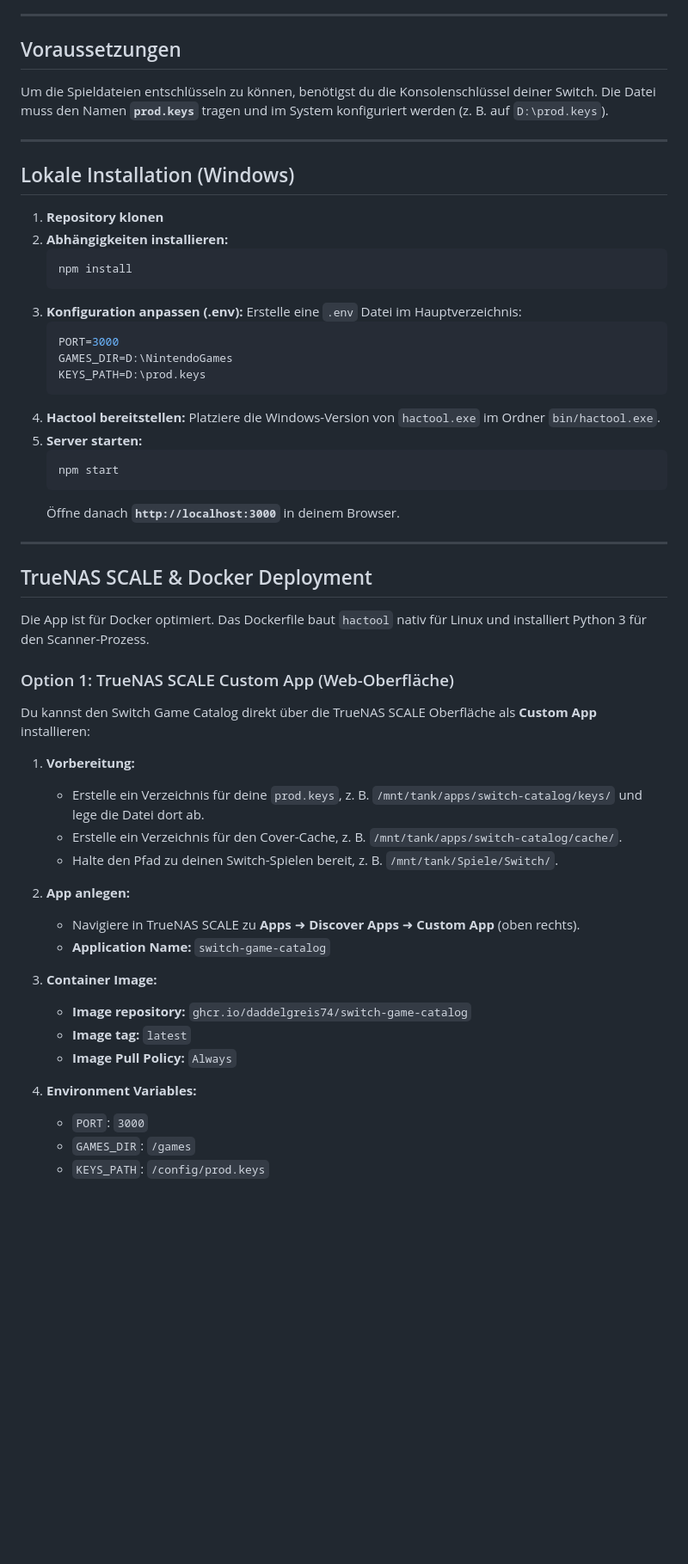
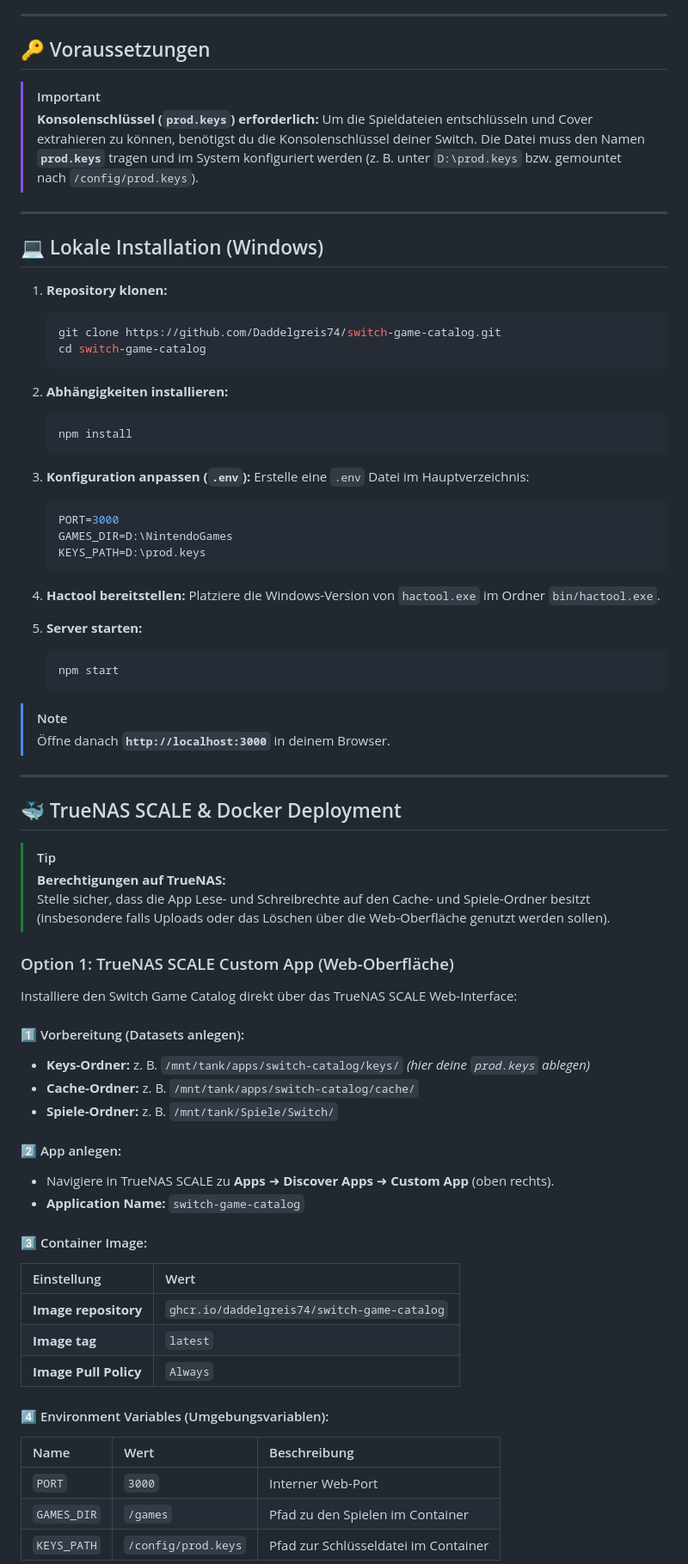
Before and after one commit to Daddelgreis74/switch-game-catalog, a Markdown page: README.md, the part around one of its changes. Shown at 86% size. GitHub-like rendering; blank space fills up the shorter version.

Commit message:
style: add colored callout alerts and tables to README

````diff
--- a/README.md
+++ b/README.md
@@ -20,61 +20,79 @@ Das System katalogisiert vorhandene Spiele (`.nsp`, `.nsz`, `.zip`, `.xci`), lie
 
 ---
 
-## Voraussetzungen
+## 🔑 Voraussetzungen
 
-Um die Spieldateien entschlüsseln zu können, benötigst du die Konsolenschlüssel deiner Switch.
-Die Datei muss den Namen **`prod.keys`** tragen und im System konfiguriert werden (z. B. auf `D:\prod.keys`).
+> [!IMPORTANT]
+> **Konsolenschlüssel (`prod.keys`) erforderlich:**
+> Um die Spieldateien entschlüsseln und Cover extrahieren zu können, benötigst du die Konsolenschlüssel deiner Switch.
+> Die Datei muss den Namen **`prod.keys`** tragen und im System konfiguriert werden (z. B. unter `D:\prod.keys` bzw. gemountet nach `/config/prod.keys`).
 
 ---
 
-## Lokale Installation (Windows)
+## 💻 Lokale Installation (Windows)
 
-1. **Repository klonen**
+1. **Repository klonen:**
+   ```bash
+   git clone https://github.com/Daddelgreis74/switch-game-catalog.git
+   cd switch-game-catalog
+   ```
+
 2. **Abhängigkeiten installieren:**
    ```bash
    npm install
    ```
-3. **Konfiguration anpassen (.env):**
+
+3. **Konfiguration anpassen (`.env`):**
    Erstelle eine `.env` Datei im Hauptverzeichnis:
    ```env
    PORT=3000
    GAMES_DIR=D:\NintendoGames
    KEYS_PATH=D:\prod.keys
    ```
+
 4. **Hactool bereitstellen:**
    Platziere die Windows-Version von `hactool.exe` im Ordner `bin/hactool.exe`.
+
 5. **Server starten:**
    ```bash
    npm start
    ```
-   Öffne danach **`http://localhost:3000`** in deinem Browser.
+
+> [!NOTE]
+> Öffne danach **`http://localhost:3000`** in deinem Browser.
 
 ---
 
-## TrueNAS SCALE & Docker Deployment
+## 🐳 TrueNAS SCALE & Docker Deployment
 
-Die App ist für Docker optimiert. Das Dockerfile baut `hactool` nativ für Linux und installiert Python 3 für den Scanner-Prozess.
+> [!TIP]
+> **Berechtigungen auf TrueNAS:**
+> Stelle sicher, dass die App Lese- und Schreibrechte auf den Cache- und Spiele-Ordner besitzt (insbesondere falls Uploads oder das Löschen über die Web-Oberfläche genutzt werden sollen).
 
 ### Option 1: TrueNAS SCALE Custom App (Web-Oberfläche)
 
-Du kannst den Switch Game Catalog direkt über die TrueNAS SCALE Oberfläche als **Custom App** installieren:
+Installiere den Switch Game Catalog direkt über das TrueNAS SCALE Web-Interface:
 
-1. **Vorbereitung:**
-   - Erstelle ein Verzeichnis für deine `prod.keys`, z. B. `/mnt/tank/apps/switch-catalog/keys/` und lege die Datei dort ab.
-   - Erstelle ein Verzeichnis für den Cover-Cache, z. B. `/mnt/tank/apps/switch-catalog/cache/`.
-   - Halte den Pfad zu deinen Switch-Spielen bereit, z. B. `/mnt/tank/Spiele/Switch/`.
+#### 1️⃣ Vorbereitung (Datasets anlegen):
+- **Keys-Ordner:** z. B. `/mnt/tank/apps/switch-catalog/keys/` *(hier deine `prod.keys` ablegen)*
+- **Cache-Ordner:** z. B. `/mnt/tank/apps/switch-catalog/cache/`
+- **Spiele-Ordner:** z. B. `/mnt/tank/Spiele/Switch/`
 
-2. **App anlegen:**
-   - Navigiere in TrueNAS SCALE zu **Apps** ➜ **Discover Apps** ➜ **Custom App** (oben rechts).
-   - **Application Name:** `switch-game-catalog`
+#### 2️⃣ App anlegen:
+- Navigiere in TrueNAS SCALE zu **Apps** ➜ **Discover Apps** ➜ **Custom App** (oben rechts).
+- **Application Name:** `switch-game-catalog`
 
-3. **Container Image:**
-   - **Image repository:** `ghcr.io/daddelgreis74/switch-game-catalog`
-   - **Image tag:** `latest`
-   - **Image Pull Policy:** `Always`
+#### 3️⃣ Container Image:
+| Einstellung | Wert |
+| :--- | :--- |
+| **Image repository** | `ghcr.io/daddelgreis74/switch-game-catalog` |
+| **Image tag** | `latest` |
+| **Image Pull Policy** | `Always` |
 
-4. **Environment Variables:**
-   - `PORT`: `3000`
-   - `GAMES_DIR`: `/games`
-   - `KEYS_PATH`: `/config/prod.keys`
+#### 4️⃣ Environment Variables (Umgebungsvariablen):
+| Name | Wert | Beschreibung |
+| :--- | :--- | :--- |
+| `PORT` | `3000` | Interner Web-Port |
+| `GAMES_DIR` | `/games` | Pfad zu den Spielen im Container |
+| `KEYS_PATH` | `/config/prod.keys` | Pfad zur Schlüsseldatei im Container |
 
````
Also changed, not shown: other parts of README.md (+15 -8 lines).
